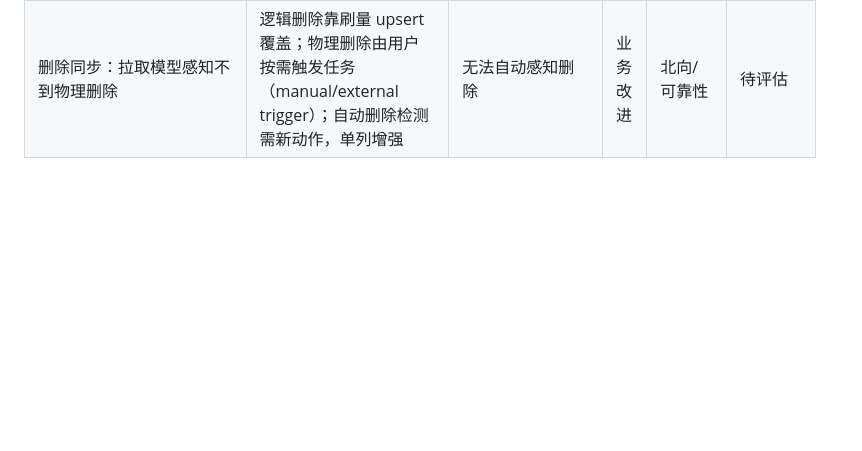
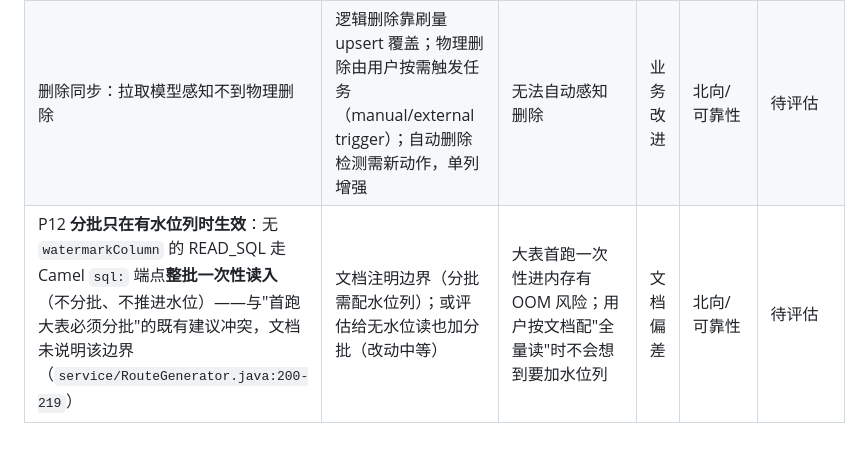
Before and after one commit to zz240/sailheader-mes-middleware, a Markdown page: docs/flows/northbound-sync.md, the part around the change. GitHub-like rendering; blank space fills up the shorter version.

Commit message:
docs(flows): 第三站发现——P12 分批需水位列（northbound 记表）+ P15 断点跳过空 context 机理（reliability 行补）

```diff
--- a/docs/flows/northbound-sync.md
+++ b/docs/flows/northbound-sync.md
@@ -96,3 +96,4 @@ curl http://localhost:8080/mock/mes/received
 | 水位首跑语义（SEQUENCE 初始 0）未在文档说明 | 已注明（本页"水位首跑语义"：无记录按 0 → 首跑全量，成功后按 id 前进） | 避免误以为跳过首行 | 文档偏差 | 可靠性 | 已闭环 |
 | 水位策略重构 + 分批：两种模式——增量（id，`> last` + 每批 max(id)）与刷量（按 `updated_at` 窗口 + 业务键 upsert，幂等，不用墙钟 now）；支持 `batchSize` + keyset 分页（`where {watermark} order by 列 limit n`）、**每批推进水位**，供**首次全量/大增量**；`job.timezone` 用于刷量窗口 | 由 #79 实现：`SEQUENCE`＝增量 `>`、`TIMESTAMP`＝按时间 `>=`（含边界）+ 批内 max、`batchSize` 分批、整批成功才推进水位；首次全量从空水位逐批扫完 | 务实收敛：不做侵入式强绑定 | 设计改进 | 北向/可靠性 | 已闭环（#79） |
 | 删除同步：拉取模型感知不到物理删除 | 逻辑删除靠刷量 upsert 覆盖；物理删除由用户按需触发任务（manual/external trigger）；自动删除检测需新动作，单列增强 | 无法自动感知删除 | 业务改进 | 北向/可靠性 | 待评估 |
+| P12 **分批只在有水位列时生效**：无 `watermarkColumn` 的 READ_SQL 走 Camel `sql:` 端点**整批一次性读入**（不分批、不推进水位）——与"首跑大表必须分批"的既有建议冲突，文档未说明该边界（`service/RouteGenerator.java:200-219`） | 文档注明边界（分批需配水位列）；或评估给无水位读也加分批（改动中等） | 大表首跑一次性进内存有 OOM 风险；用户按文档配"全量读"时不会想到要加水位列 | 文档偏差 | 北向/可靠性 | 待评估 |
```
Also changed, not shown: docs/flows/reliability-flow.md (+1 -1 lines).
